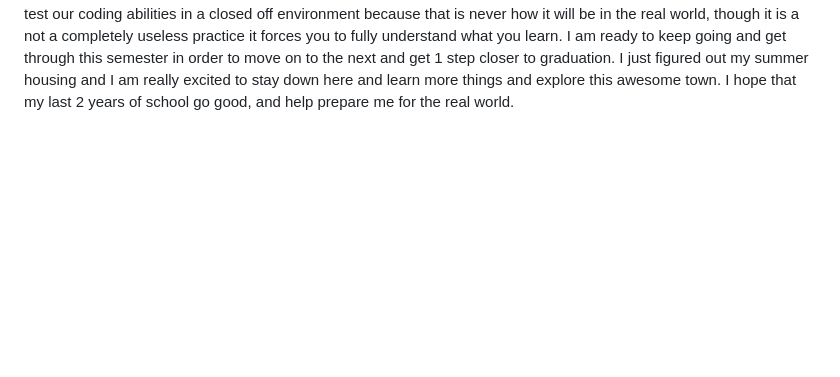
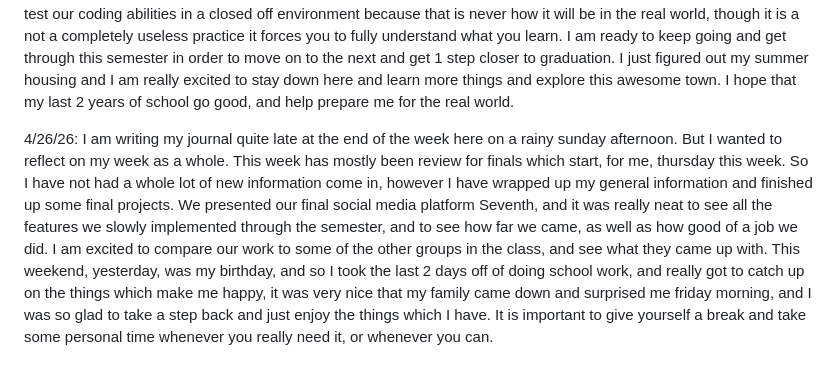
Before and after one commit to maxjh2006/cs2450REMOTE, a Markdown page: personalJournal.md, the part around the change. GitHub-like rendering; blank space fills up the shorter version.

Commit message:
journal entry 4/26/26

```diff
--- a/personalJournal.md
+++ b/personalJournal.md
@@ -37,3 +37,6 @@ Date 1/23/25:
 
 4/16/26:
     I cannot belive we only have 3 more weeks of this semester, it has truly flown by. As a team we have finished up our project and are getting ready to present our social media platform to the class, I really think we will have the best one out of everyone. I am very proud of the work that we put in to seventh. Yesterday we had a test in C++ and I got it passed cleanly so I got a 100 on it. That has been a unique class in which all 3 of our exams have been open note open AI, and the majority of our final grade is on a take home coding assignment. but to be honest there is zero need to test our coding abilities in a closed off environment because that is never how it will be in the real world, though it is a not a completely useless practice it forces you to fully understand what you learn. I am ready to keep going and get through this semester in order to move on to the next and get 1 step closer to graduation. I just figured out my summer housing and I am really excited to stay down here and learn more things and explore this awesome town. I hope that my last 2 years of school go good, and help prepare me for the real world.
+
+4/26/26:
+    I am writing my journal quite late at the end of the week here on a rainy sunday afternoon. But I wanted to reflect on my week as a whole. This week has mostly been review for finals which start, for me, thursday this week. So I have not had a whole lot of new information come in, however I have wrapped up my general information and finished up some final projects. We presented our final social media platform Seventh, and it was really neat to see all the features we slowly implemented through the semester, and to see how far we came, as well as how good of a job we did. I am excited to compare our work to some of the other groups in the class, and see what they came up with. This weekend, yesterday, was my birthday, and so I took the last 2 days off of doing school work, and really got to catch up on the things which make me happy, it was very nice that my family came down and surprised me friday morning, and I was so glad to take a step back and just enjoy the things which I have. It is important to give yourself a break and take some personal time whenever you really need it, or whenever you can.
```
